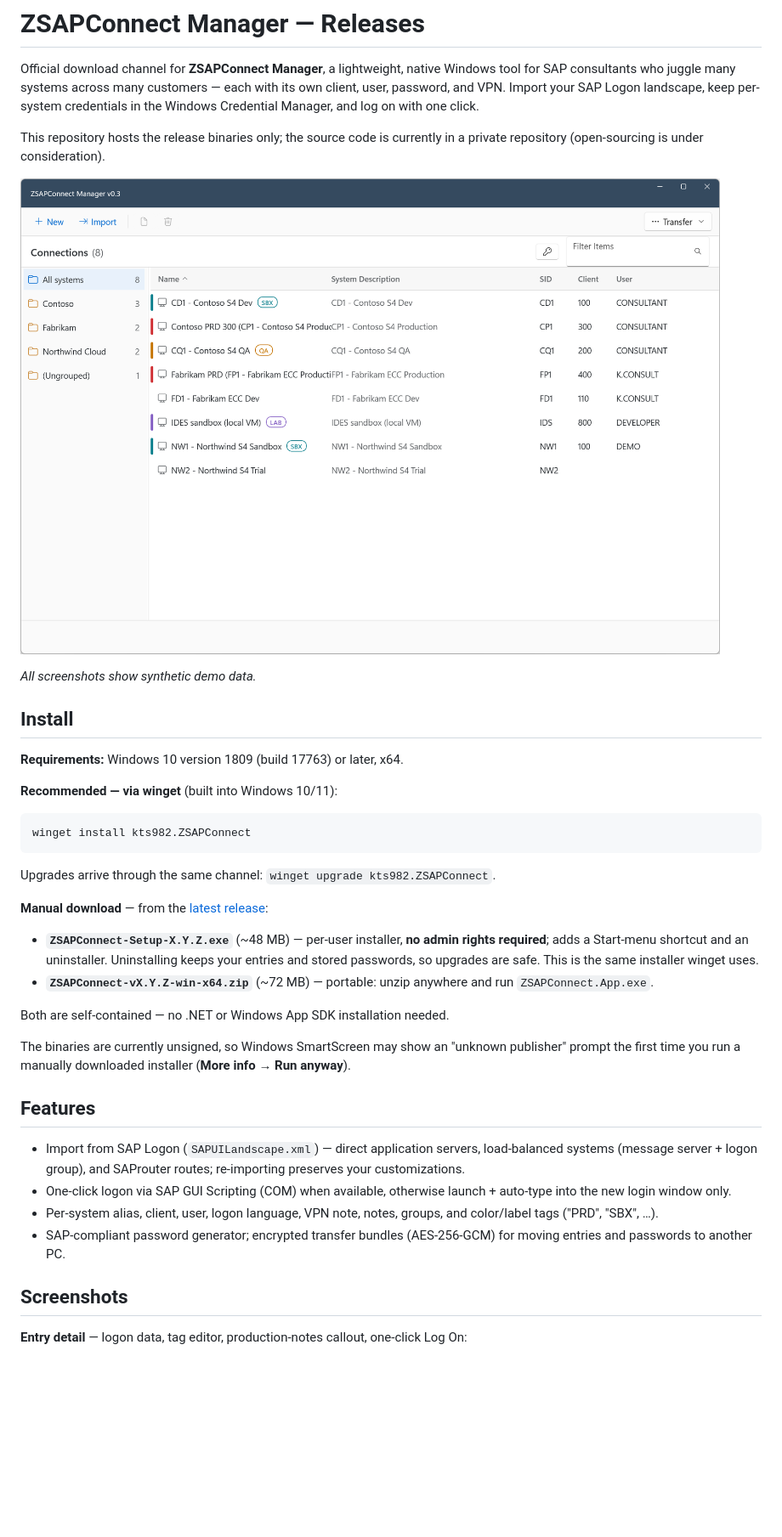
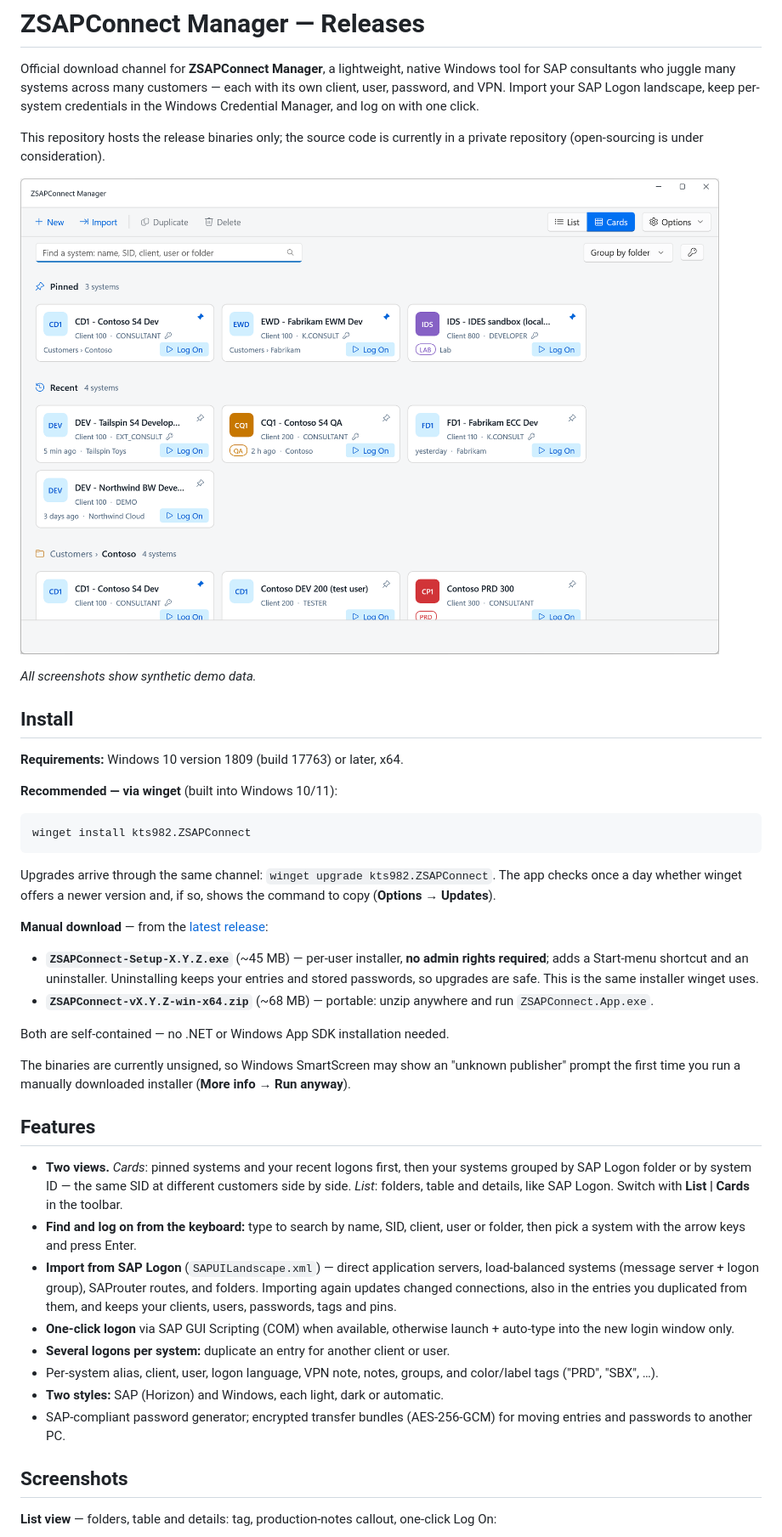
Before and after one commit to kts982/zsapconnect-releases, a Markdown page: README.md, the part around one of its changes. Shown at 85% size. GitHub-like rendering; pictures changed too: assets/screenshot-main.png; blank space fills up the shorter version.

Commit message:
README: 0.4.0 card view screenshots, features and update check
New screenshots from synthetic demo data (Contoso, Fabrikam, Tailspin
Toys, Northwind): cards with pinned and recent systems, the list view
with details, a group page, and the Windows style in dark. Features now
cover the two views, keyboard search, re-import keeping pins and tags,
several logons per system and the two styles. Install mentions the daily
update check, sizes are corrected, and the privacy section states the
one anonymous request a day to GitHub and how to turn it off.

````diff
--- a/README.md
+++ b/README.md
@@ -24,15 +24,17 @@ winget install kts982.ZSAPConnect
 ```
 
 Upgrades arrive through the same channel: `winget upgrade kts982.ZSAPConnect`.
+The app checks once a day whether winget offers a newer version and, if so,
+shows the command to copy (**Options → Updates**).
 
 **Manual download** — from the
 [latest release](https://github.com/kts982/zsapconnect-releases/releases/latest):
 
-- **`ZSAPConnect-Setup-X.Y.Z.exe`** (~48 MB) — per-user installer,
+- **`ZSAPConnect-Setup-X.Y.Z.exe`** (~45 MB) — per-user installer,
   **no admin rights required**; adds a Start-menu shortcut and an uninstaller.
   Uninstalling keeps your entries and stored passwords, so upgrades are safe.
   This is the same installer winget uses.
-- **`ZSAPConnect-vX.Y.Z-win-x64.zip`** (~72 MB) — portable: unzip anywhere and
+- **`ZSAPConnect-vX.Y.Z-win-x64.zip`** (~68 MB) — portable: unzip anywhere and
   run `ZSAPConnect.App.exe`.
 
 Both are self-contained — no .NET or Windows App SDK installation needed.
@@ -43,17 +45,29 @@ installer (**More info → Run anyway**).
 
 ## Features
 
-- Import from SAP Logon (`SAPUILandscape.xml`) — direct application servers,
-  load-balanced systems (message server + logon group), and SAProuter routes;
-  re-importing preserves your customizations.
-- One-click logon via SAP GUI Scripting (COM) when available, otherwise
+- **Two views.** *Cards*: pinned systems and your recent logons first, then
+  your systems grouped by SAP Logon folder or by system ID — the same SID at
+  different customers side by side. *List*: folders, table and details, like
+  SAP Logon. Switch with **List | Cards** in the toolbar.
+- **Find and log on from the keyboard:** type to search by name, SID, client,
+  user or folder, then pick a system with the arrow keys and press Enter.
+- **Import from SAP Logon** (`SAPUILandscape.xml`) — direct application
+  servers, load-balanced systems (message server + logon group), SAProuter
+  routes, and folders. Importing again updates changed connections, also in
+  the entries you duplicated from them, and keeps your clients, users,
+  passwords, tags and pins.
+- **One-click logon** via SAP GUI Scripting (COM) when available, otherwise
   launch + auto-type into the new login window only.
+- **Several logons per system:** duplicate an entry for another client or
+  user.
 - Per-system alias, client, user, logon language, VPN note, notes, groups,
   and color/label tags ("PRD", "SBX", …).
+- **Two styles:** SAP (Horizon) and Windows, each light, dark or automatic.
 - SAP-compliant password generator; encrypted transfer bundles
   (AES-256-GCM) for moving entries and passwords to another PC.
 
 ## Screenshots
 
-**Entry detail** — logon data, tag editor, production-notes callout, one-click Log On:
+**List view** — folders, table and details: tag, production-notes callout,
+one-click Log On:
 
````
Also changed, not shown: other parts of README.md (+12 -6 lines), assets/screenshot-dark.png, assets/screenshot-detail.png, assets/screenshot-group.png.
